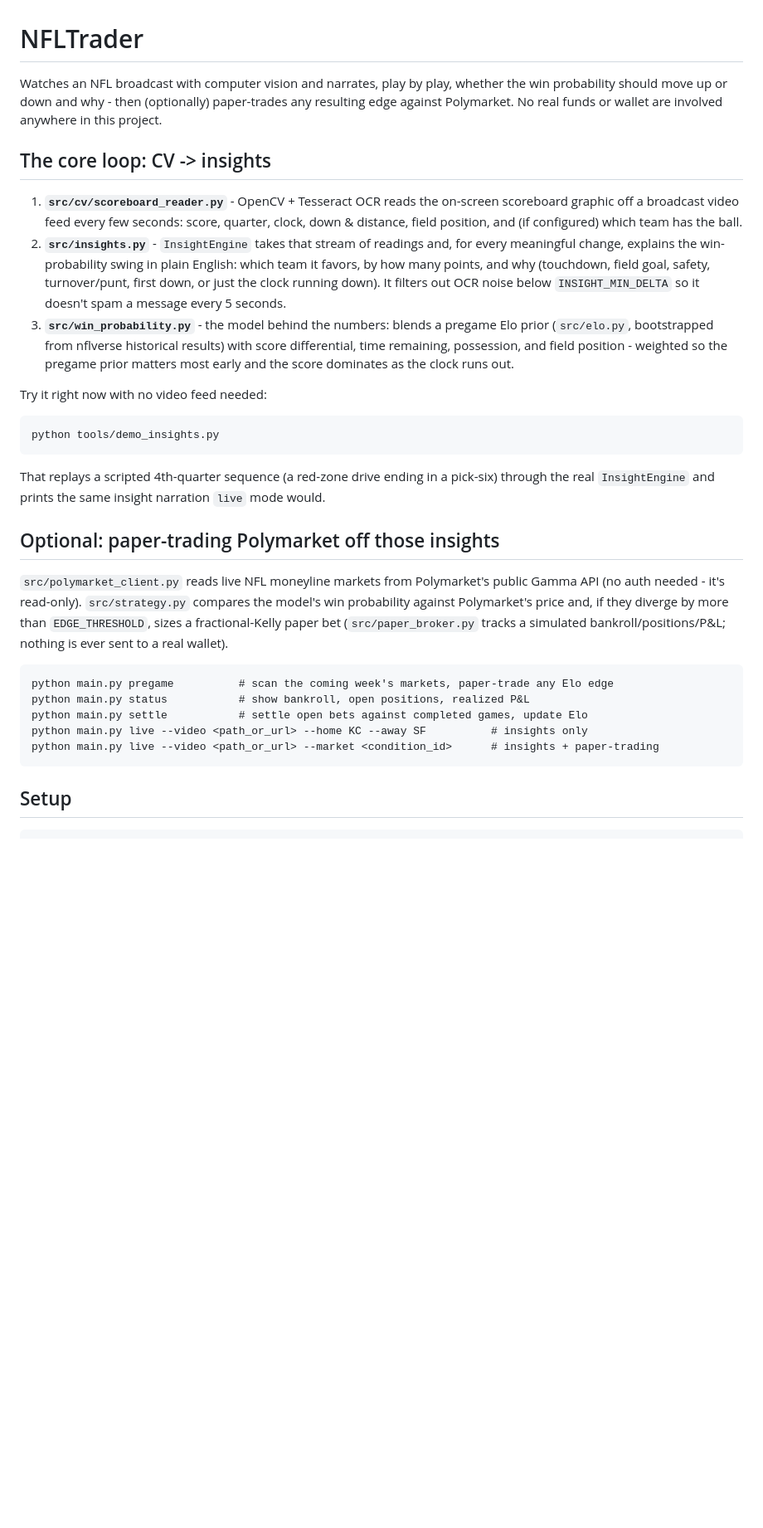
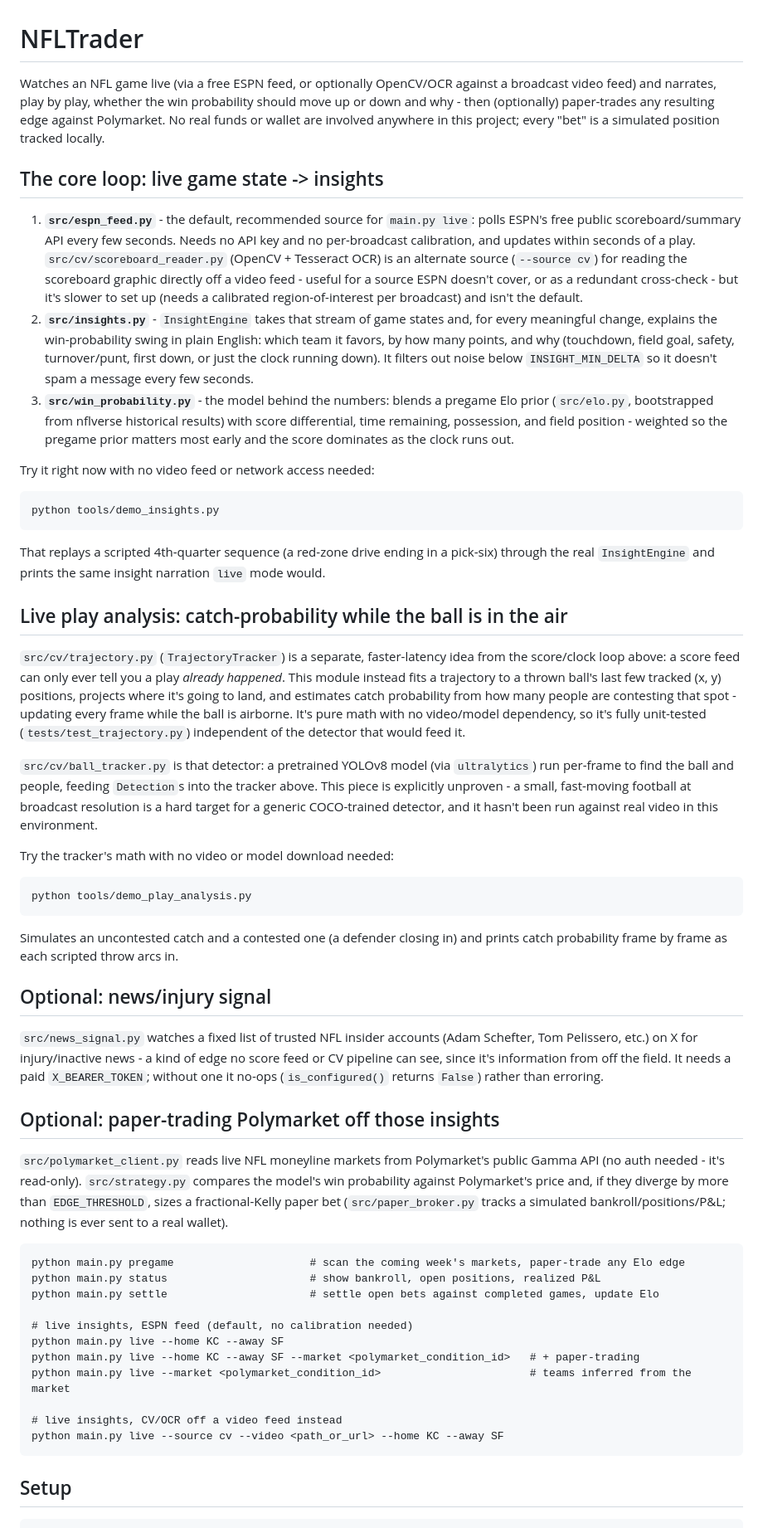
Before and after one commit to LAKSHYAJAIN16/NFLTrader, a Markdown page: README.md, the part around one of its changes. Shown at 83% size. GitHub-like rendering; blank space fills up the shorter version.

Commit message:
Update README to cover ESPN live feed, play-level catch prediction, and news signal
Co-Authored-By: Claude Sonnet 5 <noreply@anthropic.com>

````diff
--- a/README.md
+++ b/README.md
@@ -1,29 +1,35 @@
 # NFLTrader
 
-Watches an NFL broadcast with computer vision and narrates, play by play,
-whether the win probability should move up or down and why - then
-(optionally) paper-trades any resulting edge against Polymarket. No real
-funds or wallet are involved anywhere in this project.
+Watches an NFL game live (via a free ESPN feed, or optionally OpenCV/OCR
+against a broadcast video feed) and narrates, play by play, whether the win
+probability should move up or down and why - then (optionally) paper-trades
+any resulting edge against Polymarket. No real funds or wallet are involved
+anywhere in this project; every "bet" is a simulated position tracked
+locally.
 
-## The core loop: CV -> insights
+## The core loop: live game state -> insights
 
-1. **`src/cv/scoreboard_reader.py`** - OpenCV + Tesseract OCR reads the
-   on-screen scoreboard graphic off a broadcast video feed every few seconds:
-   score, quarter, clock, down & distance, field position, and (if configured)
-   which team has the ball.
-2. **`src/insights.py`** - `InsightEngine` takes that stream of readings and,
-   for every meaningful change, explains the win-probability swing in plain
-   English: which team it favors, by how many points, and why (touchdown,
-   field goal, safety, turnover/punt, first down, or just the clock running
-   down). It filters out OCR noise below `INSIGHT_MIN_DELTA` so it doesn't
-   spam a message every 5 seconds.
+1. **`src/espn_feed.py`** - the default, recommended source for `main.py
+   live`: polls ESPN's free public scoreboard/summary API every few seconds.
+   Needs no API key and no per-broadcast calibration, and updates within
+   seconds of a play. `src/cv/scoreboard_reader.py` (OpenCV + Tesseract OCR)
+   is an alternate source (`--source cv`) for reading the scoreboard graphic
+   directly off a video feed - useful for a source ESPN doesn't cover, or as
+   a redundant cross-check - but it's slower to set up (needs a calibrated
+   region-of-interest per broadcast) and isn't the default.
+2. **`src/insights.py`** - `InsightEngine` takes that stream of game states
+   and, for every meaningful change, explains the win-probability swing in
+   plain English: which team it favors, by how many points, and why
+   (touchdown, field goal, safety, turnover/punt, first down, or just the
+   clock running down). It filters out noise below `INSIGHT_MIN_DELTA` so it
+   doesn't spam a message every few seconds.
 3. **`src/win_probability.py`** - the model behind the numbers: blends a
    pregame Elo prior (`src/elo.py`, bootstrapped from nflverse historical
    results) with score differential, time remaining, possession, and field
    position - weighted so the pregame prior matters most early and the score
    dominates as the clock runs out.
 
-Try it right now with no video feed needed:
+Try it right now with no video feed or network access needed:
 
 ```
 python tools/demo_insights.py
@@ -32,6 +38,41 @@ python tools/demo_insights.py
 That replays a scripted 4th-quarter sequence (a red-zone drive ending in a
 pick-six) through the real `InsightEngine` and prints the same insight
 narration `live` mode would.
+
+## Live play analysis: catch-probability while the ball is in the air
+
+`src/cv/trajectory.py` (`TrajectoryTracker`) is a separate, faster-latency
+idea from the score/clock loop above: a score feed can only ever tell you a
+play *already happened*. This module instead fits a trajectory to a thrown
+ball's last few tracked (x, y) positions, projects where it's going to land,
+and estimates catch probability from how many people are contesting that
+spot - updating every frame while the ball is airborne. It's pure math with
+no video/model dependency, so it's fully unit-tested
+(`tests/test_trajectory.py`) independent of the detector that would feed it.
+
+`src/cv/ball_tracker.py` is that detector: a pretrained YOLOv8 model (via
+`ultralytics`) run per-frame to find the ball and people, feeding
+`Detection`s into the tracker above. This piece is explicitly unproven -
+a small, fast-moving football at broadcast resolution is a hard target for
+a generic COCO-trained detector, and it hasn't been run against real video
+in this environment.
+
+Try the tracker's math with no video or model download needed:
+
+```
+python tools/demo_play_analysis.py
+```
+
+Simulates an uncontested catch and a contested one (a defender closing in)
+and prints catch probability frame by frame as each scripted throw arcs in.
+
+## Optional: news/injury signal
+
+`src/news_signal.py` watches a fixed list of trusted NFL insider accounts
+(Adam Schefter, Tom Pelissero, etc.) on X for injury/inactive news - a kind
+of edge no score feed or CV pipeline can see, since it's information from
+off the field. It needs a paid `X_BEARER_TOKEN`; without one it no-ops
+(`is_configured()` returns `False`) rather than erroring.
 
 ## Optional: paper-trading Polymarket off those insights
 
@@ -43,11 +84,17 @@ by more than `EDGE_THRESHOLD`, sizes a fractional-Kelly paper bet
 ever sent to a real wallet).
 
 ```
-python main.py pregame          # scan the coming week's markets, paper-trade any Elo edge
-python main.py status           # show bankroll, open positions, realized P&L
-python main.py settle           # settle open bets against completed games, update Elo
-python main.py live --video <path_or_url> --home KC --away SF          # insights only
-python main.py live --video <path_or_url> --market <condition_id>      # insights + paper-trading
+python main.py pregame                     # scan the coming week's markets, paper-trade any Elo edge
+python main.py status                      # show bankroll, open positions, realized P&L
+python main.py settle                      # settle open bets against completed games, update Elo
+
+# live insights, ESPN feed (default, no calibration needed)
+python main.py live --home KC --away SF
+python main.py live --home KC --away SF --market <polymarket_condition_id>   # + paper-trading
+python main.py live --market <polymarket_condition_id>                       # teams inferred from the market
+
+# live insights, CV/OCR off a video feed instead
+python main.py live --source cv --video <path_or_url> --home KC --away SF
 ```
 
 ## Setup
````
Also changed, not shown: other parts of README.md (+41 -7 lines).
